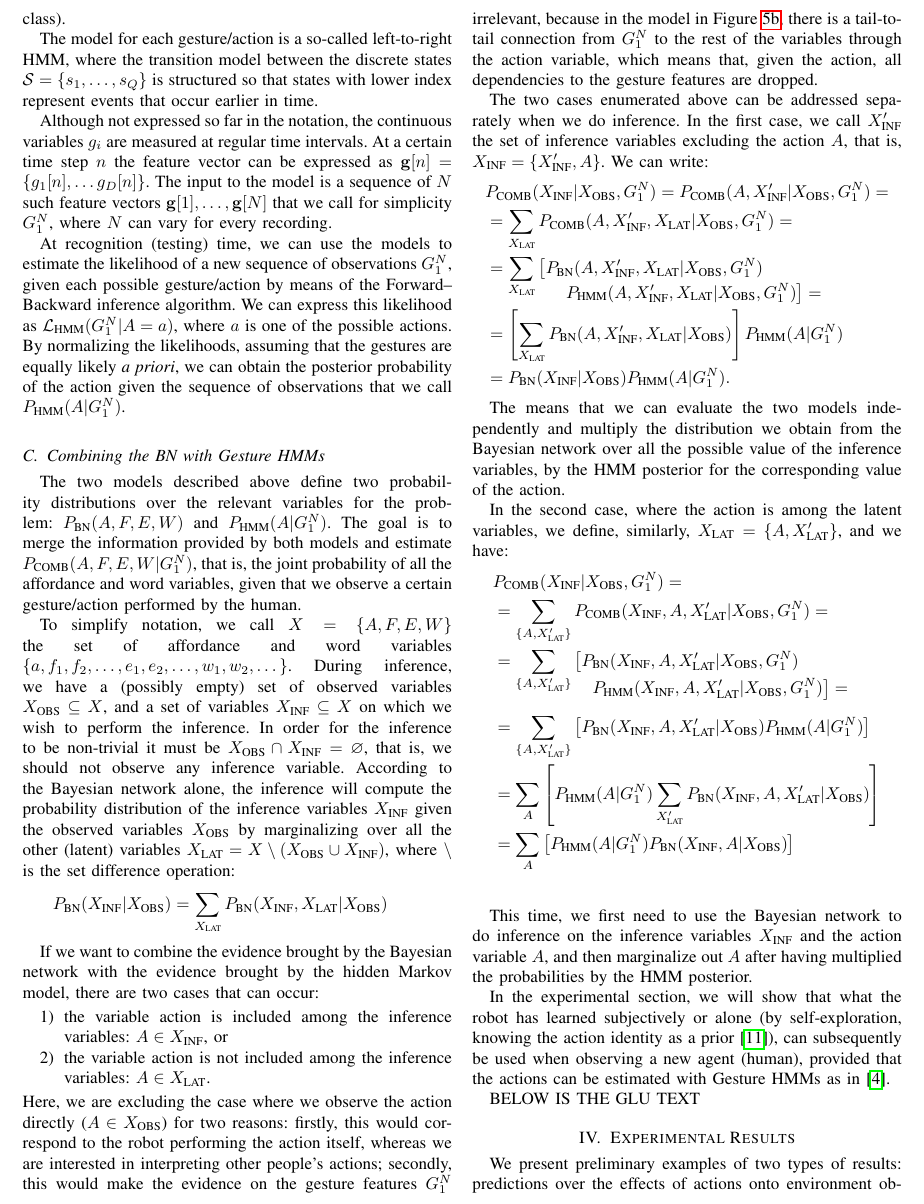
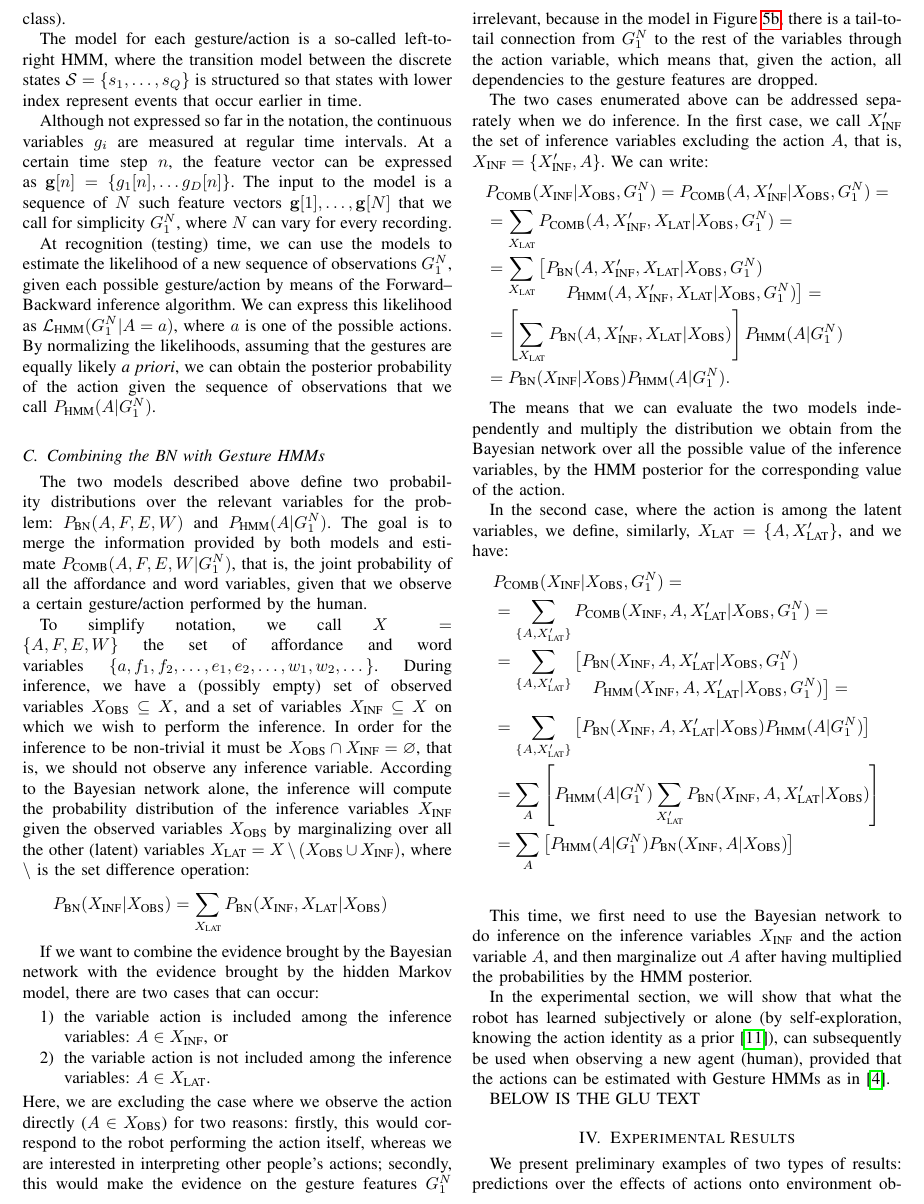
Before and after one commit to gsaponaro/tcds-gestures, a LaTeX paper (article/2017-10_submission/gsaponaro-tcds2017language.tex, which reads article/2017-10_submission/gsaponaro-tcds2017language-approach.tex): part of page 5 of 7, cut so that both start at the same text. Compiled offline with pdfLaTeX; a missing font is replaced by an installed copy or a similar font; a LaTeX package or settings file that is missing is left out.

Commit message:
Prevent newline before inline math

```diff
--- a/article/2017-10_submission/gsaponaro-tcds2017language-approach.tex
+++ b/article/2017-10_submission/gsaponaro-tcds2017language-approach.tex
@@ -238,35 +238,30 @@ The gesture recognition models are represented in Fig.~\ref{fig:hmms}, and corre
 Our input features are the 3D coordinates of the tracked human hand indicated by the $g_i$ variables in Figure~\ref{fig:model}.
 The coordinates are obtained with a commodity depth sensor, then transformed to be centered on the person torso~(to be invariant to the distance of the user from the sensor) and normalized to account for variability in amplitude~(to be invariant to wide/emphatic vs narrow/subtle executions of the same gesture class).
 
-The model for each gesture/action is a so-called left-to-right \ac{HMM}, where the transition model between the discrete states $\mathcal{S} = \{s_1, \dots, s_Q\}$ is structured so that states with lower index represent events that occur earlier in time.
+The model for each gesture/action is a so-called left-to-right \ac{HMM}, where the transition model between the discrete states~$\mathcal{S} = \{s_1, \dots, s_Q\}$ is structured so that states with lower index represent events that occur earlier in time.
 %set of (hidden) discrete states~$\mathcal{S} = \{s_1, \dots, s_Q\}$ which model the temporal phases comprising the dynamic execution of the gesture, and by a set of parameters~$\lambda = \{ A, B, \Pi \}$, where~$A = \{ a_{ij} \}$ is the transition probability matrix, $a_{ij}$ is the transition probability from state~$s_i$ at time~$t$ to state~$s_j$ at time~$t+1$, $B = \{ f_i \}$ is the set of $Q$~observation probability functions~(one per state~$i$) with continuous mixtures of Gaussian values, and~$\Pi$ is the initial probability distribution for the states.
 
-Although not expressed so far in the notation, the continuous variables $g_i$ are measured at regular time intervals.
-At a certain time step $n$ the feature vector can be expressed as $\mathbf{g}[n] = \{g_1[n], \dots g_D[n]\}$.
-The input to the model is a sequence of $N$ such feature vectors $\mathbf{g}[1], \dots, \mathbf{g}[N]$ that we call for simplicity $G_1^N$, where $N$ can vary for every recording.
+Although not expressed so far in the notation, the continuous variables~$g_i$ are measured at regular time intervals.
+At a certain time step~$n$, the feature vector can be expressed as~$\mathbf{g}[n] = \{g_1[n], \dots g_D[n]\}$.
+The input to the model is a sequence of~$N$ such feature vectors~$\mathbf{g}[1], \dots, \mathbf{g}[N]$ that we call for simplicity~$G_1^N$, where~$N$ can vary for every recording.
 
-At recognition~(testing) time, we can use the models to estimate the likelihood of a new sequence of observations $G_1^N$, given each possible gesture/action by means of the \FB{} inference algorithm.
+At recognition~(testing) time, we can use the models to estimate the likelihood of a new sequence of observations~$G_1^N$, given each possible gesture/action by means of the \FB{} inference algorithm.
 %We can express this likelihood as $\mathcal{L}_\text{HMM}(G_1^N|A)$, where $a$ is one of the possible actions.
 We can express this likelihood as $\mathcal{L}_\text{HMM}(G_1^N|A=a)$, where $a$ is one of the possible actions.
-By normalizing the likelihoods, assuming that the gestures are equally likely \emph{a priori}, we can obtain the posterior probability of the action given the sequence of observations that we call $\phmm(A|G_1^N)$.
+By normalizing the likelihoods, assuming that the gestures are equally likely \emph{a priori}, we can obtain the posterior probability of the action given the sequence of observations that we call~$\phmm(A|G_1^N)$.
 
 %In Sec.~\ref{sec:combination}, we discuss different ways in which the output information of the gesture recognizer can be combined with the \acl{BN} of words and affordances.
-
-\newcommand{\pcomb}{\ensuremath P_\text{COMB}}
-\newcommand{\xinf}{\ensuremath X_\text{INF}}
-\newcommand{\xobs}{\ensuremath X_\text{OBS}}
-\newcommand{\xlat}{\ensuremath X_\text{LAT}}
 
 \subsection{Combining the \acs{BN} with Gesture \acsp{HMM}}
 \label{sec:combination}
 The two models described above define two probability distributions over the relevant variables for the problem:
-$\pbn(A, F, E, W)$ and $\phmm(A|G_1^N)$.
-The goal is to merge the information provided by both models and estimate $\pcomb(A, F, E, W|G_1^N)$, that is, the joint probability of all the affordance and word variables, given that we observe a certain gesture/action performed by the human.
+$\pbn(A, F, E, W)$ and~$\phmm(A|G_1^N)$.
+The goal is to merge the information provided by both models and estimate~$\pcomb(A, F, E, W|G_1^N)$, that is, the joint probability of all the affordance and word variables, given that we observe a certain gesture/action performed by the human.
 
-To simplify notation, we call $X = \{A, F, E, W\}$ the set of affordance and word variables $\{a, f_1, f_2, \dots, e_1, e_2, \dots, w_1, w_2, \dots\}$.
-During inference, we have a (possibly empty) set of observed variables $\xobs \subseteq X$, and a set of variables $\xinf \subseteq X$ on which we wish to perform the inference.
-In order for the inference to be non-trivial it must be $\xobs \cap \xinf = \varnothing$, that is, we should not observe any inference variable.
-According to the Bayesian network alone, the inference will compute the probability distribution of the inference variables $\xinf$ given the observed variables $\xobs$ by marginalizing over all the other (latent) variables $\xlat = X \setminus (\xobs \cup \xinf)$, where $\setminus$ is the set difference operation:
+To simplify notation, we call~$X = \{A, F, E, W\}$ the set of affordance and word variables~$\{a, f_1, f_2, \dots, e_1, e_2, \dots, w_1, w_2, \dots\}$.
+During inference, we have a (possibly empty) set of observed variables~$\xobs \subseteq X$, and a set of variables $\xinf \subseteq X$ on which we wish to perform the inference.
+In order for the inference to be non-trivial it must be~$\xobs \cap \xinf = \varnothing$, that is, we should not observe any inference variable.
+According to the Bayesian network alone, the inference will compute the probability distribution of the inference variables~$\xinf$ given the observed variables~$\xobs$ by marginalizing over all the other (latent) variables $\xlat = X \setminus (\xobs \cup \xinf)$, where $\setminus$ is the set difference operation:
 \begin{eqnarray*}
  \pbn(\xinf|\xobs) = \sum_{\xlat} \pbn(\xinf, \xlat| \xobs)
 \end{eqnarray*}
@@ -276,11 +271,11 @@ If we want to combine the evidence brought by the Bayesian network with the evid
 \item the variable action is included among the inference variables: $A \in \xinf$, or
 \item the variable action is not included among the inference variables: $A \in \xlat$.
 \end{enumerate}
-Here, we are excluding the case where we observe the action directly ($A\in \xobs$) for two reasons: firstly, this would correspond to the robot performing the action itself, whereas we are interested in interpreting other people's actions;
+Here, we are excluding the case where we observe the action directly~($A\in \xobs$) for two reasons: firstly, this would correspond to the robot performing the action itself, whereas we are interested in interpreting other people's actions;
 secondly, this would make the evidence on the gesture features $G_1^N$ irrelevant, because in the model in Figure~\ref{fig:model:our}, there is a tail-to-tail connection from $G_1^N$ to the rest of the variables through the action variable, which means that, given the action, all dependencies to the gesture features are dropped.
 
 The two cases enumerated above can be addressed separately when we do inference.
-In the first case, we call $\xinf^\prime$ the set of inference variables excluding the action $A$, that is, $\xinf = \{\xinf^\prime, A\}$.
+In the first case, we call~$\xinf^\prime$ the set of inference variables excluding the action~$A$, that is, $\xinf = \{\xinf^\prime, A\}$.
 We can write:
 \begin{align*}
   & \pcomb(\xinf| \xobs, G_1^N) = \pcomb(A, \xinf^\prime| \xobs, G_1^N)= \\
@@ -304,7 +299,7 @@ In the second case, where the action is among the latent variables, we define, s
   &= \sum_{A}\left[\phmm(A | G_1^N) \pbn(\xinf, A| \xobs)\right] \\
 \end{align*}
 
-This time, we first need to use the Bayesian network to do inference on the inference variables $\xinf$ and the action variable $A$, and then marginalize out $A$ after having multiplied the probabilities by the HMM posterior.
+This time, we first need to use the Bayesian network to do inference on the inference variables~$\xinf$ and the action variable~$A$, and then marginalize out~$A$ after having multiplied the probabilities by the \ac{HMM} posterior.
 
 %GLU TEXT
 %
--- a/article/2017-10_submission/gsaponaro-tcds2017language.tex
+++ b/article/2017-10_submission/gsaponaro-tcds2017language.tex
@@ -64,6 +64,10 @@
 
 \newcommand{\phmm}{\ensuremath{P_{\text{HMM}}}}
 \newcommand{\pbn}{\ensuremath{P_{\text{BN}}}}
+\newcommand{\pcomb}{\ensuremath P_\text{COMB}}
+\newcommand{\xinf}{\ensuremath X_\text{INF}}
+\newcommand{\xobs}{\ensuremath X_\text{OBS}}
+\newcommand{\xlat}{\ensuremath X_\text{LAT}}
 
 % list of acronyms
 \begin{acronym}
```
Also changed, not shown: article/2017-10_submission/gsaponaro-tcds2017language-approach.tex (2 more changed lines).
